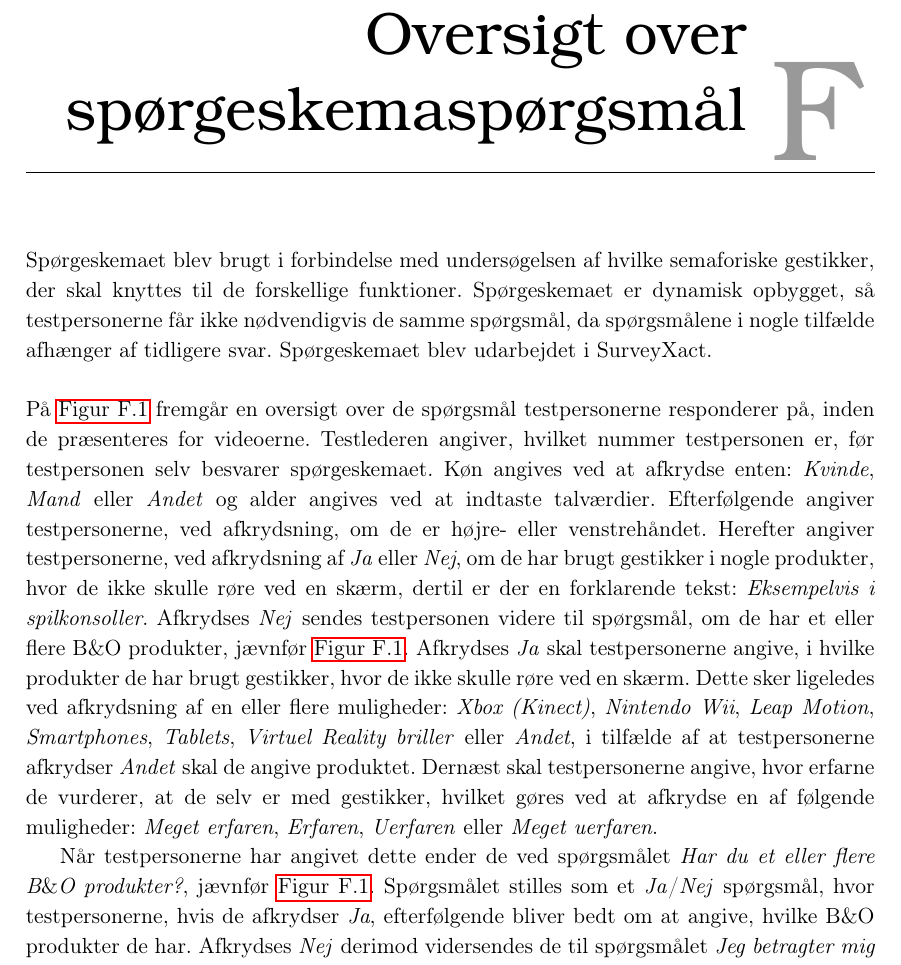
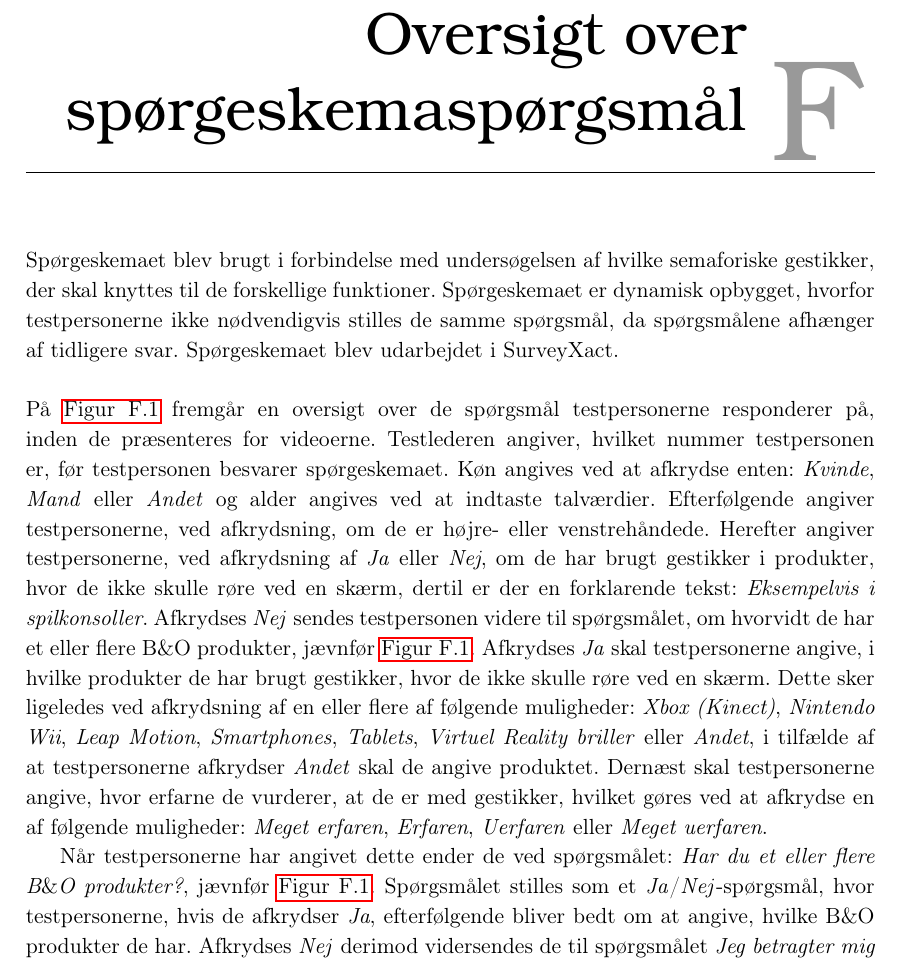
Before and after one commit to SaraNielsen0711/P6-LaTex, a LaTeX thesis (Master.tex, which reads Content/Bilag/FlowdiagramSPG.tex): part of page 141 of 169, cut so that both start at the same text. Compiled offline with pdfLaTeX.

Commit message:
Rettet oversigt over spørgeskema i bilag

```diff
--- a/Content/Bilag/FlowdiagramSPG.tex
+++ b/Content/Bilag/FlowdiagramSPG.tex
@@ -1,11 +1,11 @@
 \chapter{Oversigt over spørgeskemaspørgsmål}
 \label{app:FlowdiagramSPG}
 %
-Spørgeskemaet blev brugt i forbindelse med undersøgelsen af hvilke semaforiske gestikker, der skal knyttes til de forskellige funktioner. Spørgeskemaet er dynamisk opbygget, så testpersonerne får ikke nødvendigvis de samme spørgsmål, da spørgsmålene i nogle tilfælde afhænger af tidligere svar. Spørgeskemaet blev udarbejdet i SurveyXact.\blankline
+Spørgeskemaet blev brugt i forbindelse med undersøgelsen af hvilke semaforiske gestikker, der skal knyttes til de forskellige funktioner. Spørgeskemaet er dynamisk opbygget, hvorfor testpersonerne ikke nødvendigvis stilles de samme spørgsmål, da spørgsmålene afhænger af tidligere svar. Spørgeskemaet blev udarbejdet i SurveyXact.\blankline
 %
-På \autoref{fig:FlowdiagramSpg} fremgår en oversigt over de spørgsmål testpersonerne responderer på, inden de præsenteres for videoerne. Testlederen angiver, hvilket nummer testpersonen er, før testpersonen selv besvarer spørgeskemaet. Køn angives ved at afkrydse enten: \textit{Kvinde}, \textit{Mand} eller \textit{Andet} og alder angives ved at indtaste talværdier. Efterfølgende angiver testpersonerne, ved afkrydsning, om de er højre- eller venstrehåndet. Herefter angiver testpersonerne, ved afkrydsning af \textit{Ja} eller \textit{Nej}, om de har brugt gestikker i nogle produkter, hvor de ikke skulle røre ved en skærm, dertil er der en forklarende tekst: \textit{Eksempelvis i spilkonsoller}. Afkrydses \textit{Nej} sendes testpersonen videre til spørgsmål, om de har et eller flere B$\&$O produkter, jævnfør \autoref{fig:FlowdiagramSpg}. Afkrydses \textit{Ja} skal testpersonerne angive, i hvilke produkter de har brugt gestikker, hvor de ikke skulle røre ved en skærm. Dette sker ligeledes ved afkrydsning af en eller flere muligheder: \textit{Xbox (Kinect)}, \textit{Nintendo Wii}, \textit{Leap Motion}, \textit{Smartphones}, \textit{Tablets}, \textit{Virtuel Reality briller} eller \textit{Andet}, i tilfælde af at testpersonerne afkrydser \textit{Andet} skal de angive produktet. Dernæst skal testpersonerne angive, hvor erfarne de vurderer, at de selv er med gestikker, hvilket gøres ved at afkrydse en af følgende muligheder: \textit{Meget erfaren}, \textit{Erfaren}, \textit{Uerfaren} eller \textit{Meget uerfaren}.
+På \autoref{fig:FlowdiagramSpg} fremgår en oversigt over de spørgsmål testpersonerne responderer på, inden de præsenteres for videoerne. Testlederen angiver, hvilket nummer testpersonen er, før testpersonen besvarer spørgeskemaet. Køn angives ved at afkrydse enten: \textit{Kvinde}, \textit{Mand} eller \textit{Andet} og alder angives ved at indtaste talværdier. Efterfølgende angiver testpersonerne, ved afkrydsning, om de er højre- eller venstrehåndede. Herefter angiver testpersonerne, ved afkrydsning af \textit{Ja} eller \textit{Nej}, om de har brugt gestikker i produkter, hvor de ikke skulle røre ved en skærm, dertil er der en forklarende tekst: \textit{Eksempelvis i spilkonsoller}. Afkrydses \textit{Nej} sendes testpersonen videre til spørgsmålet, om hvorvidt de har et eller flere B$\&$O produkter, jævnfør \autoref{fig:FlowdiagramSpg}. Afkrydses \textit{Ja} skal testpersonerne angive, i hvilke produkter de har brugt gestikker, hvor de ikke skulle røre ved en skærm. Dette sker ligeledes ved afkrydsning af en eller flere af følgende muligheder: \textit{Xbox (Kinect)}, \textit{Nintendo Wii}, \textit{Leap Motion}, \textit{Smartphones}, \textit{Tablets}, \textit{Virtuel Reality briller} eller \textit{Andet}, i tilfælde af at testpersonerne afkrydser \textit{Andet} skal de angive produktet. Dernæst skal testpersonerne angive, hvor erfarne de vurderer, at de er med gestikker, hvilket gøres ved at afkrydse en af følgende muligheder: \textit{Meget erfaren}, \textit{Erfaren}, \textit{Uerfaren} eller \textit{Meget uerfaren}.
 
-Når testpersonerne har angivet dette ender de ved spørgsmålet \textit{Har du et eller flere B$\&$O produkter?}, jævnfør \autoref{fig:FlowdiagramSpg}. Spørgsmålet stilles som et \textit{Ja}/\textit{Nej} spørgsmål, hvor testpersonerne, hvis de afkrydser \textit{Ja}, efterfølgende bliver bedt om at angive, hvilke B$\&$O produkter de har. Afkrydses \textit{Nej} derimod vidersendes de til spørgsmålet \textit{Jeg betragter mig selv som}, hvor testpersonerne, der afkrydsede \textit{Ja} ligeledes sendes til, efter de har angivet hvilket B$\&$O produkt de har. Dette spørgsmål besvares ved at afkrydse én af følgende muligheder: \textit{Værende den første til at anskaffe mig den nyeste teknologi}, \textit{Værende lige så hurtig, som andre til at anskaffe mig den nyeste teknologi} eller \textit{Værende den sidste til at anskaffe mig den nyeste teknologi}. Når dette spørgsmål er besvaret, er testpersonerne færdig med de indledende spørgsmål, jævnfør \autoref{fig:FlowdiagramSpg}.
+Når testpersonerne har angivet dette ender de ved spørgsmålet: \textit{Har du et eller flere B$\&$O produkter?}, jævnfør \autoref{fig:FlowdiagramSpg}. Spørgsmålet stilles som et \textit{Ja}/\textit{Nej}-spørgsmål, hvor testpersonerne, hvis de afkrydser \textit{Ja}, efterfølgende bliver bedt om at angive, hvilke B$\&$O produkter de har. Afkrydses \textit{Nej} derimod vidersendes de til spørgsmålet \textit{Jeg betragter mig selv som}, hvor testpersonerne, der afkrydsede \textit{Ja} ligeledes sendes til, efter de har angivet hvilket B$\&$O produkt de har. Dette spørgsmål besvares ved at afkrydse én af følgende muligheder: \textit{Værende den første til at anskaffe mig den nyeste teknologi}, \textit{Værende lige så hurtig, som andre til at anskaffe mig den nyeste teknologi} eller \textit{Værende den sidste til at anskaffe mig den nyeste teknologi}. Når dette spørgsmål er besvaret, er testpersonerne færdig med de indledende spørgsmål, jævnfør \autoref{fig:FlowdiagramSpg}.
 %
 \begin{figure}[H]
 	\centering
```
